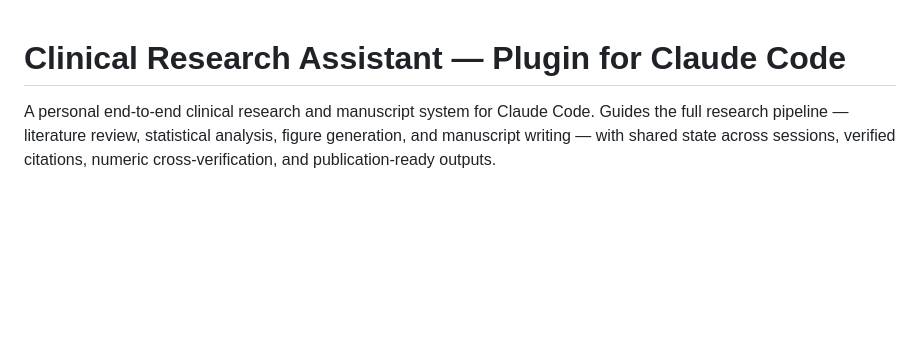
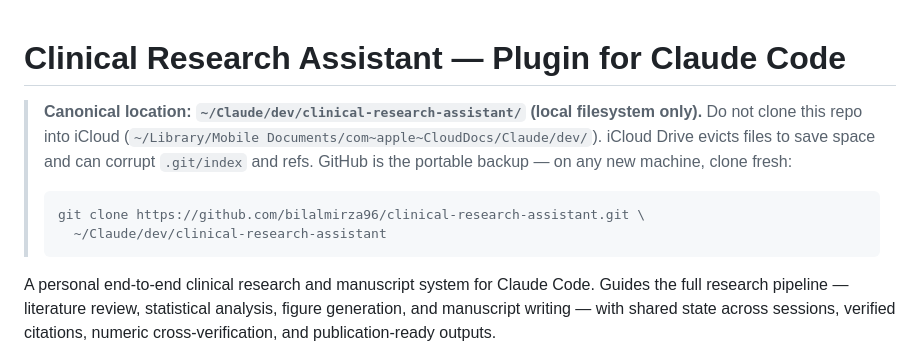
Before and after one commit to bilalmirza96/clinical-research-assistant, a Markdown page: README.md, the part around the change. Drawn GitHub-style; blank space fills up the shorter version.

Commit message:
docs(readme): add canonical-location callout — repo lives in ~/Claude/dev/ (local), never in iCloud

````diff
--- a/README.md
+++ b/README.md
@@ -1,4 +1,14 @@
 # Clinical Research Assistant — Plugin for Claude Code
+
+> **Canonical location: `~/Claude/dev/clinical-research-assistant/` (local filesystem only).**
+> Do not clone this repo into iCloud (`~/Library/Mobile Documents/com~apple~CloudDocs/Claude/dev/`).
+> iCloud Drive evicts files to save space and can corrupt `.git/index` and refs. GitHub is the
+> portable backup — on any new machine, clone fresh:
+>
+> ```bash
+> git clone https://github.com/bilalmirza96/clinical-research-assistant.git \
+>   ~/Claude/dev/clinical-research-assistant
+> ```
 
 A personal end-to-end clinical research and manuscript system for Claude Code. Guides the full research pipeline — literature review, statistical analysis, figure generation, and manuscript writing — with shared state across sessions, verified citations, numeric cross-verification, and publication-ready outputs.
 
````
